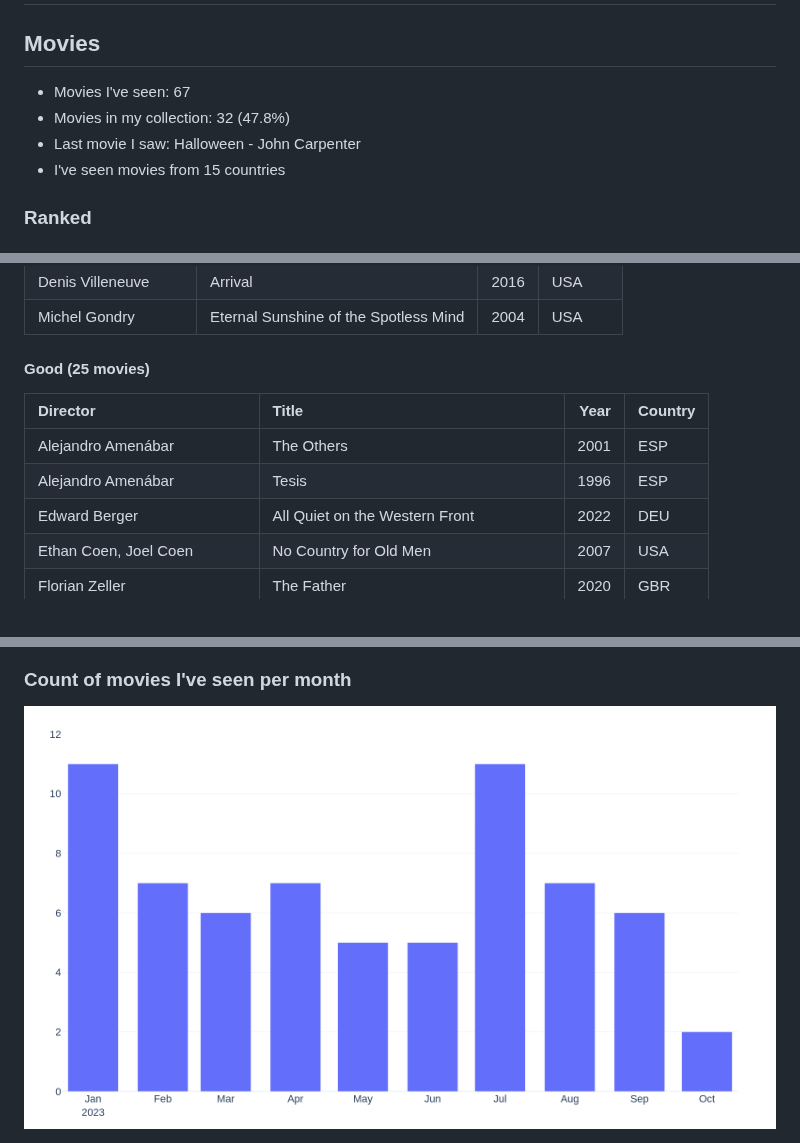
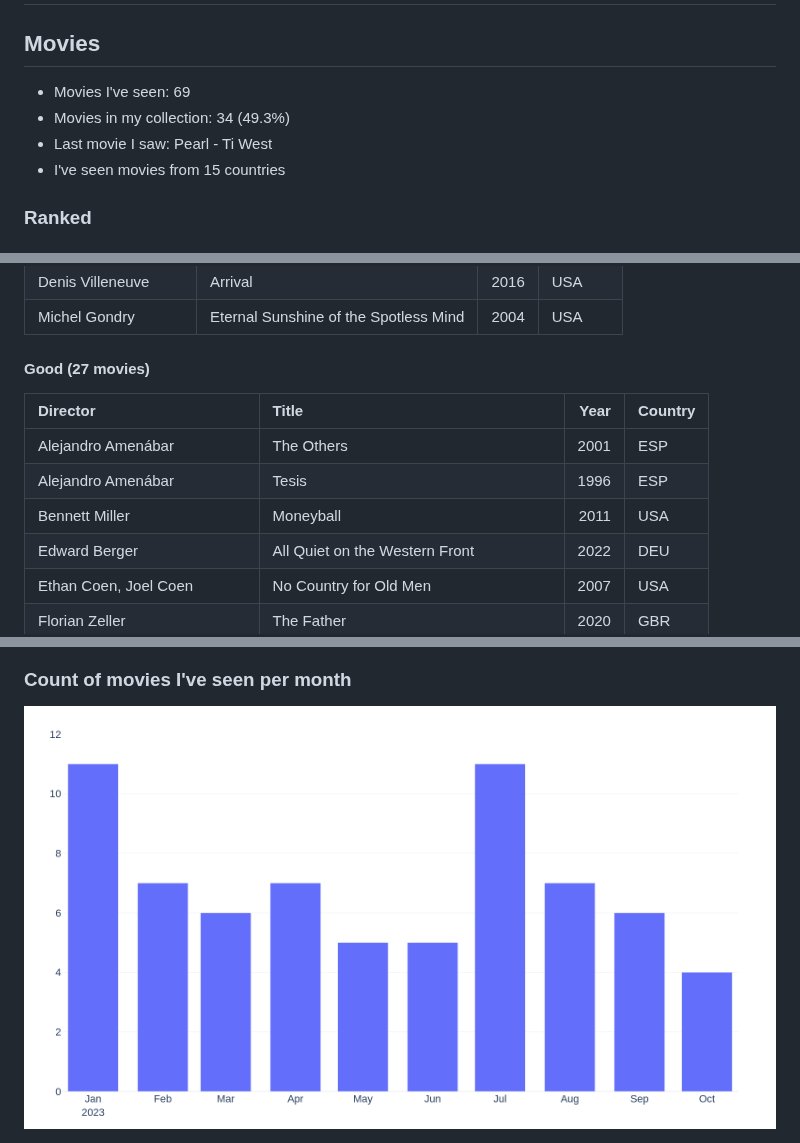
Before and after one commit to rfsan/collections, a Markdown page: README.md, 3 parts joined by grey strips. Rendered like a GitHub page; pictures changed too: figures/movies_by_month_plotly_white.png.

```diff
--- a/README.md
+++ b/README.md
@@ -2,9 +2,9 @@
 
 ## Movies
 
-- Movies I've seen: 67
-- Movies in my collection: 32 (47.8%)
-- Last movie I saw: Halloween - John Carpenter
+- Movies I've seen: 69
+- Movies in my collection: 34 (49.3%)
+- Last movie I saw: Pearl - Ti West
 - I've seen movies from 15 countries
 
 ### Ranked
@@ -26,12 +26,13 @@
 | Denis Villeneuve     | Arrival                               |   2016 | USA       |
 | Michel Gondry        | Eternal Sunshine of the Spotless Mind |   2004 | USA       |
 
-#### Good (25 movies)
+#### Good (27 movies)
 
 | Director                      | Title                                   |   Year | Country   |
 |:------------------------------|:----------------------------------------|-------:|:----------|
 | Alejandro Amenábar            | The Others                              |   2001 | ESP       |
 | Alejandro Amenábar            | Tesis                                   |   1996 | ESP       |
+| Bennett Miller                | Moneyball                               |   2011 | USA       |
 | Edward Berger                 | All Quiet on the Western Front          |   2022 | DEU       |
 | Ethan Coen, Joel Coen         | No Country for Old Men                  |   2007 | USA       |
 | Florian Zeller                | The Father                              |   2020 | GBR       |
```
Also changed, not shown: other parts of README.md (+1 -0 lines), figures/films_map_plotly.png, figures/films_map_plotly_dark.png, figures/movies_by_month_plotly_dark.png.
